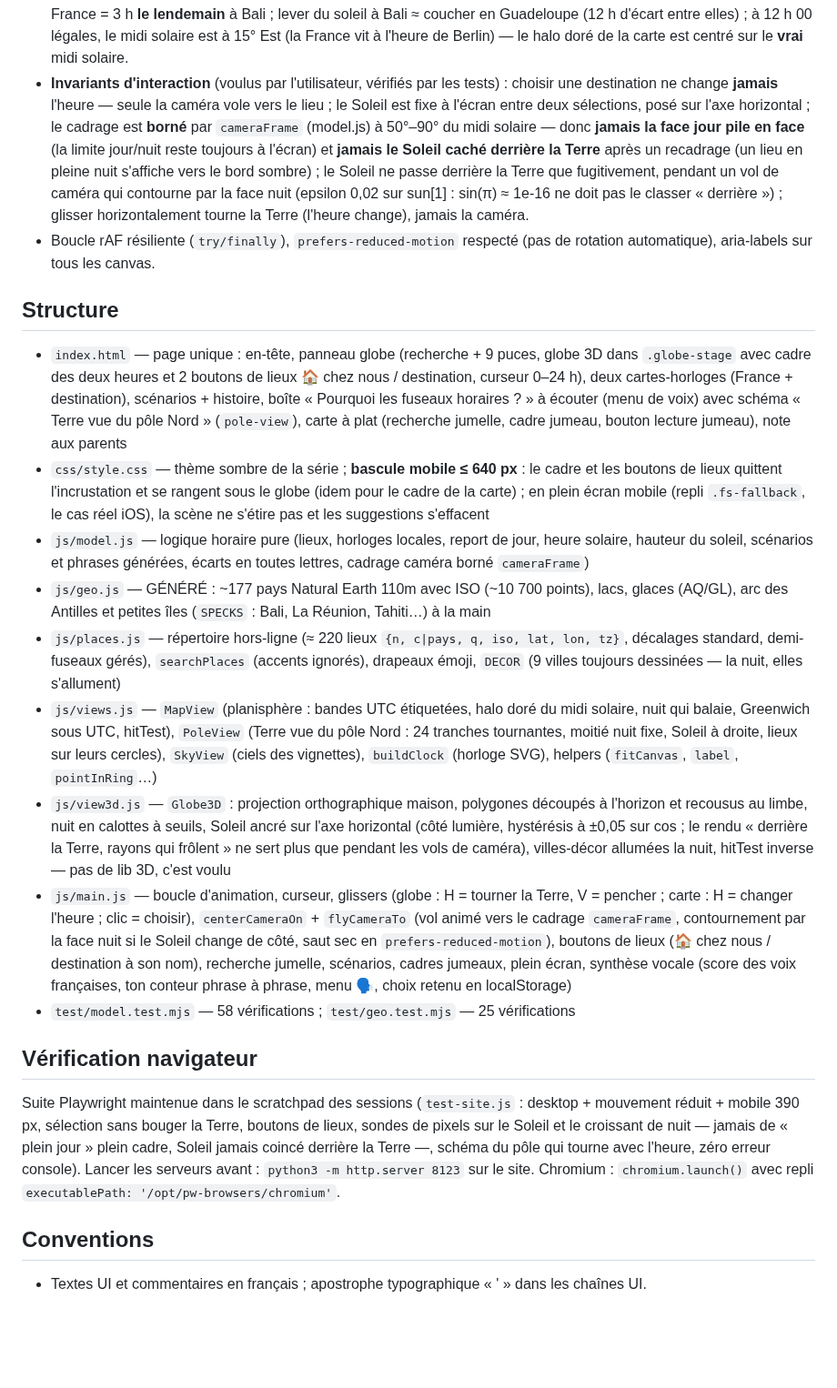
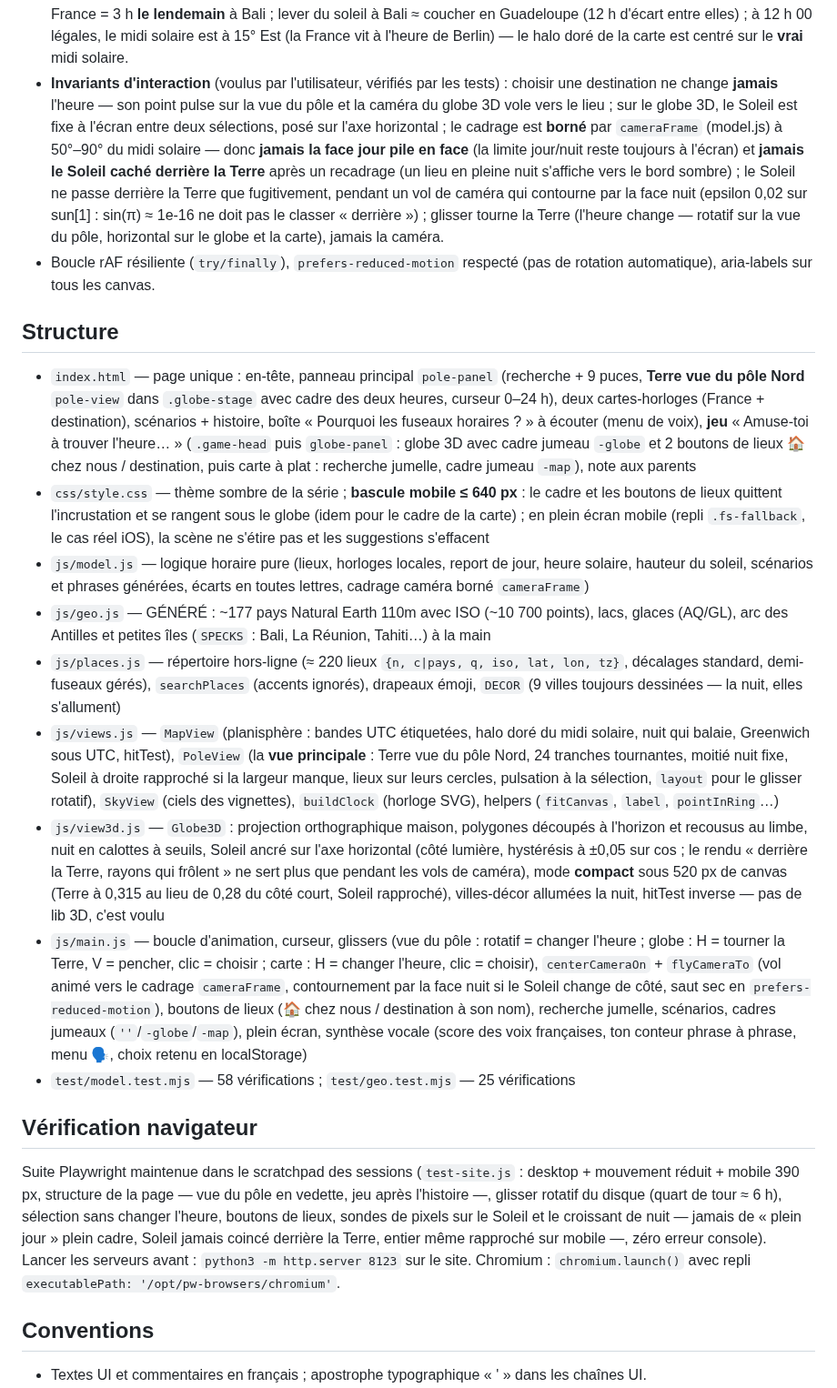
Before and after one commit to davidb-prog/la-terre-tourne, a Markdown page: CLAUDE.md, the part around the change. Shown at 91% size. GitHub-like rendering; blank space fills up the shorter version.

```diff
--- a/CLAUDE.md
+++ b/CLAUDE.md
@@ -33,26 +33,28 @@ niveau d'exigence : <https://github.com/davidb-prog/eclipse-explorer>. L'épisod
   (12 h d'écart entre elles) ; à 12 h 00 légales, le midi solaire est à 15° Est (la France vit
   à l'heure de Berlin) — le halo doré de la carte est centré sur le **vrai** midi solaire.
 - **Invariants d'interaction** (voulus par l'utilisateur, vérifiés par les tests) :
-  choisir une destination ne change **jamais** l'heure — seule la caméra vole vers le lieu ;
-  le Soleil est fixe à l'écran entre deux sélections, posé sur l'axe horizontal ; le cadrage
-  est **borné** par `cameraFrame` (model.js) à 50°–90° du midi solaire — donc **jamais la face
-  jour pile en face** (la limite jour/nuit reste toujours à l'écran) et **jamais le Soleil
-  caché derrière la Terre** après un recadrage (un lieu en pleine nuit s'affiche vers le bord
-  sombre) ; le Soleil ne passe derrière la Terre que fugitivement, pendant un vol de caméra
-  qui contourne par la face nuit (epsilon 0,02 sur sun[1] : sin(π) ≈ 1e-16 ne doit pas le
-  classer « derrière ») ; glisser horizontalement tourne la Terre (l'heure change), jamais la
-  caméra.
+  choisir une destination ne change **jamais** l'heure — son point pulse sur la vue du pôle et
+  la caméra du globe 3D vole vers le lieu ; sur le globe 3D, le Soleil est fixe à l'écran
+  entre deux sélections, posé sur l'axe horizontal ; le cadrage est **borné** par
+  `cameraFrame` (model.js) à 50°–90° du midi solaire — donc **jamais la face jour pile en
+  face** (la limite jour/nuit reste toujours à l'écran) et **jamais le Soleil caché derrière
+  la Terre** après un recadrage (un lieu en pleine nuit s'affiche vers le bord sombre) ; le
+  Soleil ne passe derrière la Terre que fugitivement, pendant un vol de caméra qui contourne
+  par la face nuit (epsilon 0,02 sur sun[1] : sin(π) ≈ 1e-16 ne doit pas le classer
+  « derrière ») ; glisser tourne la Terre (l'heure change — rotatif sur la vue du pôle,
+  horizontal sur le globe et la carte), jamais la caméra.
 - Boucle rAF résiliente (`try/finally`), `prefers-reduced-motion` respecté (pas de rotation
   automatique), aria-labels sur tous les canvas.
 
 ## Structure
 
-- `index.html` — page unique : en-tête, panneau globe (recherche + 9 puces, globe 3D dans
-  `.globe-stage` avec cadre des deux heures et 2 boutons de lieux 🏠 chez nous / destination,
+- `index.html` — page unique : en-tête, panneau principal `pole-panel` (recherche + 9 puces,
+  **Terre vue du pôle Nord** `pole-view` dans `.globe-stage` avec cadre des deux heures,
   curseur 0–24 h), deux cartes-horloges (France + destination), scénarios + histoire, boîte
-  « Pourquoi les fuseaux horaires ? » à écouter (menu de voix) avec schéma « Terre vue du pôle
-  Nord » (`pole-view`), carte à plat (recherche jumelle, cadre jumeau, bouton lecture jumeau),
-  note aux parents
+  « Pourquoi les fuseaux horaires ? » à écouter (menu de voix), **jeu** « Amuse-toi à trouver
+  l'heure… » (`.game-head` puis `globe-panel` : globe 3D avec cadre jumeau `-globe` et
+  2 boutons de lieux 🏠 chez nous / destination, puis carte à plat : recherche jumelle, cadre
+  jumeau `-map`), note aux parents
 - `css/style.css` — thème sombre de la série ; **bascule mobile ≤ 640 px** : le cadre et les
   boutons de lieux quittent l'incrustation et se rangent sous le globe (idem pour le cadre de
   la carte) ; en plein écran mobile (repli `.fs-fallback`, le cas réel iOS), la scène ne
@@ -66,32 +68,36 @@ niveau d'exigence : <https://github.com/davidb-prog/eclipse-explorer>. L'épisod
   décalages standard, demi-fuseaux gérés), `searchPlaces` (accents ignorés), drapeaux émoji,
   `DECOR` (9 villes toujours dessinées — la nuit, elles s'allument)
 - `js/views.js` — `MapView` (planisphère : bandes UTC étiquetées, halo doré du midi solaire,
-  nuit qui balaie, Greenwich sous UTC, hitTest), `PoleView` (Terre vue du pôle Nord : 24
-  tranches tournantes, moitié nuit fixe, Soleil à droite, lieux sur leurs cercles), `SkyView`
-  (ciels des vignettes), `buildClock` (horloge SVG), helpers (`fitCanvas`, `label`,
-  `pointInRing`…)
+  nuit qui balaie, Greenwich sous UTC, hitTest), `PoleView` (la **vue principale** : Terre vue
+  du pôle Nord, 24 tranches tournantes, moitié nuit fixe, Soleil à droite rapproché si la
+  largeur manque, lieux sur leurs cercles, pulsation à la sélection, `layout` pour le glisser
+  rotatif), `SkyView` (ciels des vignettes), `buildClock` (horloge SVG), helpers (`fitCanvas`,
+  `label`, `pointInRing`…)
 - `js/view3d.js` — `Globe3D` : projection orthographique maison, polygones découpés à l'horizon
   et recousus au limbe, nuit en calottes à seuils, Soleil ancré sur l'axe horizontal (côté
   lumière, hystérésis à ±0,05 sur cos ; le rendu « derrière la Terre, rayons qui frôlent » ne
-  sert plus que pendant les vols de caméra), villes-décor allumées la nuit, hitTest inverse —
-  pas de lib 3D, c'est voulu
-- `js/main.js` — boucle d'animation, curseur, glissers (globe : H = tourner la Terre,
-  V = pencher ; carte : H = changer l'heure ; clic = choisir), `centerCameraOn` +
-  `flyCameraTo` (vol animé vers le cadrage `cameraFrame`, contournement par la face nuit si le
-  Soleil change de côté, saut sec en `prefers-reduced-motion`), boutons de lieux (🏠 chez
-  nous / destination à son nom), recherche jumelle, scénarios, cadres jumeaux, plein écran,
-  synthèse vocale (score des voix françaises, ton conteur phrase à phrase, menu 🗣, choix
-  retenu en localStorage)
+  sert plus que pendant les vols de caméra), mode **compact** sous 520 px de canvas (Terre à
+  0,315 au lieu de 0,28 du côté court, Soleil rapproché), villes-décor allumées la nuit,
+  hitTest inverse — pas de lib 3D, c'est voulu
+- `js/main.js` — boucle d'animation, curseur, glissers (vue du pôle : rotatif = changer
+  l'heure ; globe : H = tourner la Terre, V = pencher, clic = choisir ; carte : H = changer
+  l'heure, clic = choisir), `centerCameraOn` + `flyCameraTo` (vol animé vers le cadrage
+  `cameraFrame`, contournement par la face nuit si le Soleil change de côté, saut sec en
+  `prefers-reduced-motion`), boutons de lieux (🏠 chez nous / destination à son nom),
+  recherche jumelle, scénarios, cadres jumeaux (`''`/`-globe`/`-map`), plein écran, synthèse
+  vocale (score des voix françaises, ton conteur phrase à phrase, menu 🗣, choix retenu en
+  localStorage)
 - `test/model.test.mjs` — 58 vérifications ; `test/geo.test.mjs` — 25 vérifications
 
 ## Vérification navigateur
 
 Suite Playwright maintenue dans le scratchpad des sessions (`test-site.js` : desktop +
-mouvement réduit + mobile 390 px, sélection sans bouger la Terre, boutons de lieux, sondes de
-pixels sur le Soleil et le croissant de nuit — jamais de « plein jour » plein cadre, Soleil
-jamais coincé derrière la Terre —, schéma du pôle qui tourne avec l'heure, zéro erreur
-console). Lancer les serveurs avant : `python3 -m http.server 8123` sur le site.
-Chromium : `chromium.launch()` avec repli `executablePath: '/opt/pw-browsers/chromium'`.
+mouvement réduit + mobile 390 px, structure de la page — vue du pôle en vedette, jeu après
+l'histoire —, glisser rotatif du disque (quart de tour ≈ 6 h), sélection sans changer
+l'heure, boutons de lieux, sondes de pixels sur le Soleil et le croissant de nuit — jamais de
+« plein jour » plein cadre, Soleil jamais coincé derrière la Terre, entier même rapproché sur
+mobile —, zéro erreur console). Lancer les serveurs avant : `python3 -m http.server 8123` sur
+le site. Chromium : `chromium.launch()` avec repli `executablePath: '/opt/pw-browsers/chromium'`.
 
 ## Conventions
 
```
Also changed, not shown: README.md (+44 -42 lines), docs/screenshot-mobile.png, docs/screenshot.png, 6 other files.
